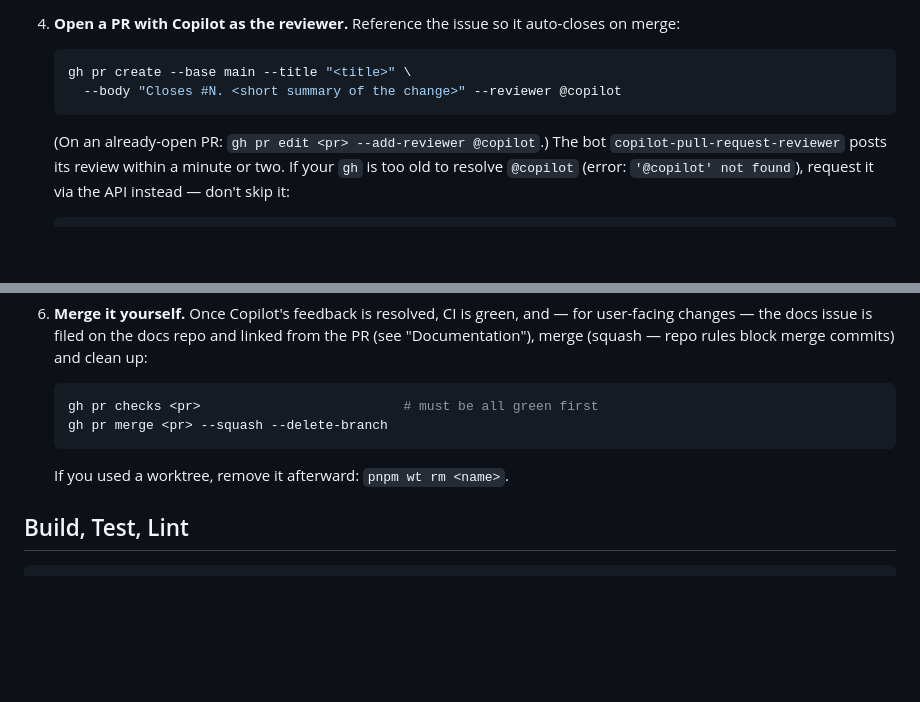
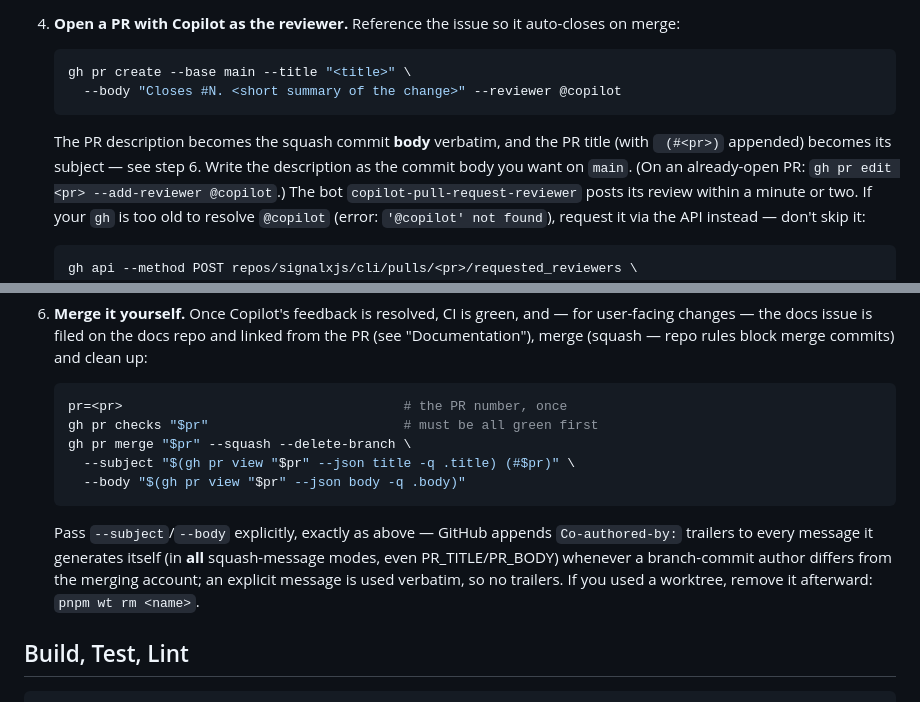
Before and after one commit to signalxjs/cli, a Markdown page: AGENTS.md, 2 parts joined by grey strips. GitHub-like rendering; blank space fills up the shorter version.

Commit message:
docs(workflow): merge with an explicit --subject/--body so GitHub can't append co-author trailers
GitHub appends co-author trailers to any squash message it generates —
in every squash-message mode, including PR_TITLE/PR_BODY — whenever a
branch-commit author differs from the merging account; only an
explicitly supplied message is used verbatim. Step 6 now builds
--subject/--body from the PR title/body via a single $pr variable;
step 4 notes the PR description becomes the squash commit body
verbatim. Syncs the sigx standard from repo-template#15 / core#91.

````diff
--- a/AGENTS.md
+++ b/AGENTS.md
@@ -56,6 +56,9 @@ agents the issue-first flow below is required.)
    gh pr create --base main --title "<title>" \
      --body "Closes #N. <short summary of the change>" --reviewer @copilot
    ```
+   The PR description becomes the squash commit **body** verbatim, and the PR
+   title (with ` (#<pr>)` appended) becomes its subject — see step 6. Write the
+   description as the commit body you want on `main`.
    (On an already-open PR: `gh pr edit <pr> --add-reviewer @copilot`.) The bot
    `copilot-pull-request-reviewer` posts its review within a minute or two. If your
    `gh` is too old to resolve `@copilot` (error: `'@copilot' not found`), request it
@@ -82,10 +85,17 @@ agents the issue-first flow below is required.)
    from the PR (see "Documentation"), merge (squash — repo rules block merge
    commits) and clean up:
    ```sh
-   gh pr checks <pr>                          # must be all green first
-   gh pr merge <pr> --squash --delete-branch
+   pr=<pr>                                    # the PR number, once
+   gh pr checks "$pr"                         # must be all green first
+   gh pr merge "$pr" --squash --delete-branch \
+     --subject "$(gh pr view "$pr" --json title -q .title) (#$pr)" \
+     --body "$(gh pr view "$pr" --json body -q .body)"
    ```
-   If you used a worktree, remove it afterward: `pnpm wt rm <name>`.
+   Pass `--subject`/`--body` explicitly, exactly as above — GitHub appends
+   `Co-authored-by:` trailers to every message it generates itself (in **all**
+   squash-message modes, even PR_TITLE/PR_BODY) whenever a branch-commit author
+   differs from the merging account; an explicit message is used verbatim, so
+   no trailers. If you used a worktree, remove it afterward: `pnpm wt rm <name>`.
 
 ## Build, Test, Lint
 
````
